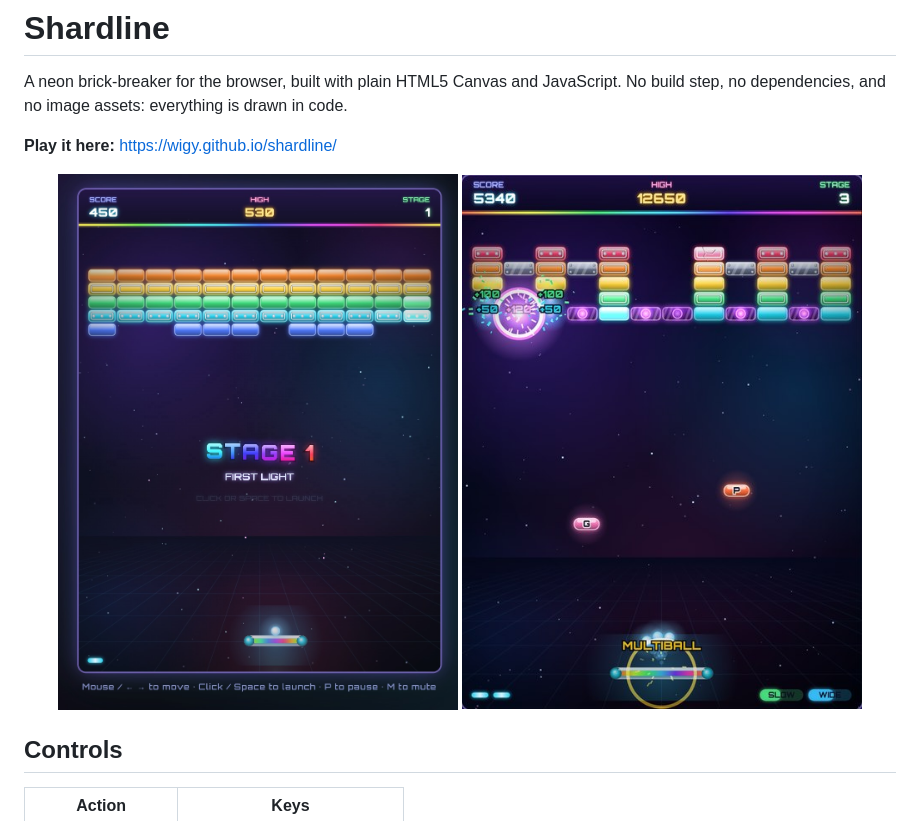
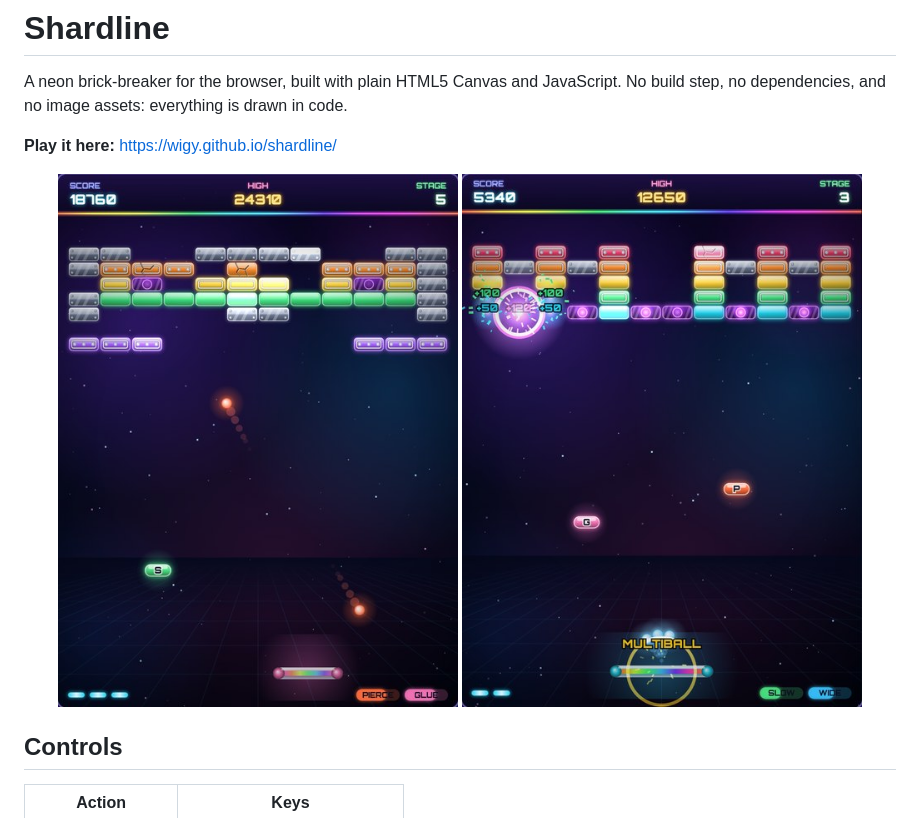
Before and after one commit to wigy/shardline, a Markdown page: README.md, the part around the change. GitHub-like rendering; pictures changed too: docs/keep.jpg (added), docs/screenshot.jpg (deleted).

Commit message:
Replace README screenshot with stage 5 capture
Co-Authored-By: Claude Opus 5.5 <noreply@anthropic.com>

```diff
--- a/README.md
+++ b/README.md
@@ -5,7 +5,7 @@ A neon brick-breaker for the browser, built with plain HTML5 Canvas and JavaScri
 **Play it here:** https://wigy.github.io/shardline/
 
 <p align="center">
-  <img src="docs/screenshot.jpg" alt="Shardline stage 1" width="400">
+  <img src="docs/keep.jpg" alt="Stage 5 with piercing multiball and glue paddle" width="400">
   <img src="docs/action.jpg" alt="Charge brick explosion with multiball and power-ups" width="400">
 </p>
 
```
